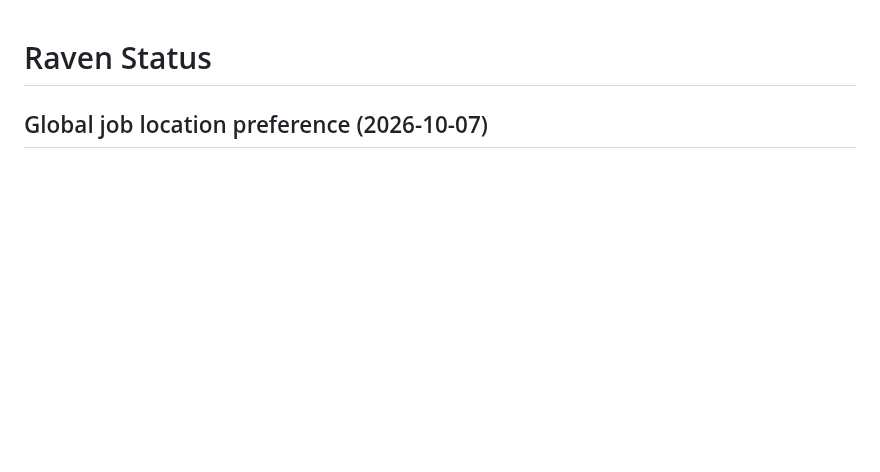
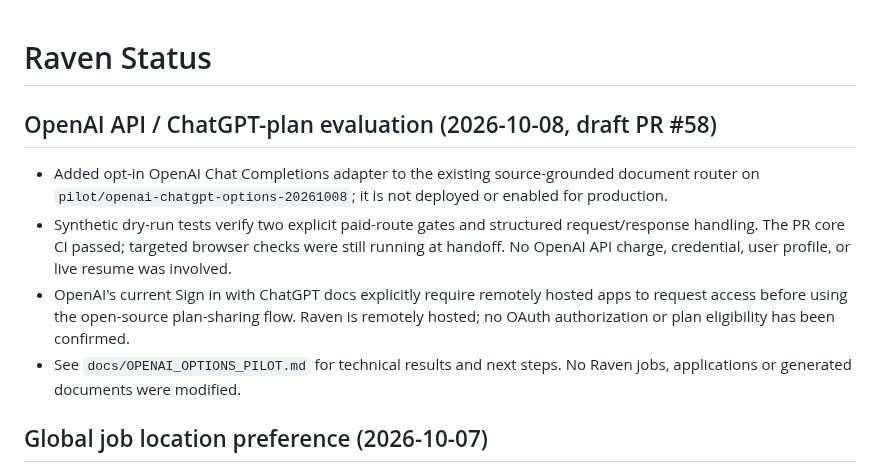
Before and after one commit to shipitmyguy-ux/raven, a Markdown page: RAVEN_STATUS.md, the part around the change. GitHub-like rendering; blank space fills up the shorter version.

Commit message:
Record safe OpenAI and ChatGPT sign-in pilot status

```diff
--- a/RAVEN_STATUS.md
+++ b/RAVEN_STATUS.md
@@ -1,4 +1,11 @@
 # Raven Status
+
+## OpenAI API / ChatGPT-plan evaluation (2026-10-08, draft PR #58)
+- Added opt-in OpenAI Chat Completions adapter to the existing source-grounded document router on `pilot/openai-chatgpt-options-20261008`; it is not deployed or enabled for production.
+- Synthetic dry-run tests verify two explicit paid-route gates and structured request/response handling. The PR core CI passed; targeted browser checks were still running at handoff. No OpenAI API charge, credential, user profile, or live resume was involved.
+- OpenAI's current Sign in with ChatGPT docs explicitly require remotely hosted apps to request access before using the open-source plan-sharing flow. Raven is remotely hosted; no OAuth authorization or plan eligibility has been confirmed.
+- See `docs/OPENAI_OPTIONS_PILOT.md` for technical results and next steps. No Raven jobs, applications or generated documents were modified.
+
 
 ## Global job location preference (2026-10-07)
 - All four tabs allow confirmed remote work anywhere; in-person and hybrid roles require an explicit nearby Colorado city/state work location.
```
